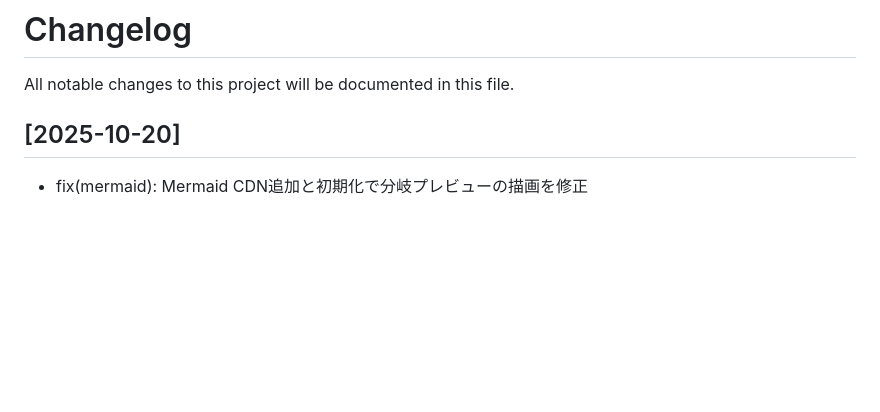
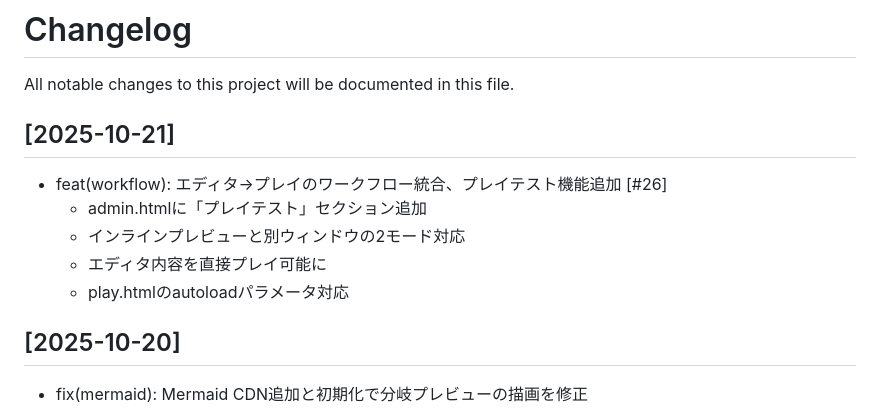
Before and after one commit to YuShimoji/AdventureGamePage, a Markdown page: CHANGELOG.md, the part around the change. Rendered like a GitHub page; blank space fills up the shorter version.

Commit message:
docs: update changelog for playtest integration

```diff
--- a/CHANGELOG.md
+++ b/CHANGELOG.md
@@ -1,6 +1,14 @@
 # Changelog
 
 All notable changes to this project will be documented in this file.
+
+## [2025-10-21]
+
+- feat(workflow): エディタ→プレイのワークフロー統合、プレイテスト機能追加 [#26]
+  - admin.htmlに「プレイテスト」セクション追加
+  - インラインプレビューと別ウィンドウの2モード対応
+  - エディタ内容を直接プレイ可能に
+  - play.htmlのautoloadパラメータ対応
 
 ## [2025-10-20]
 
```
